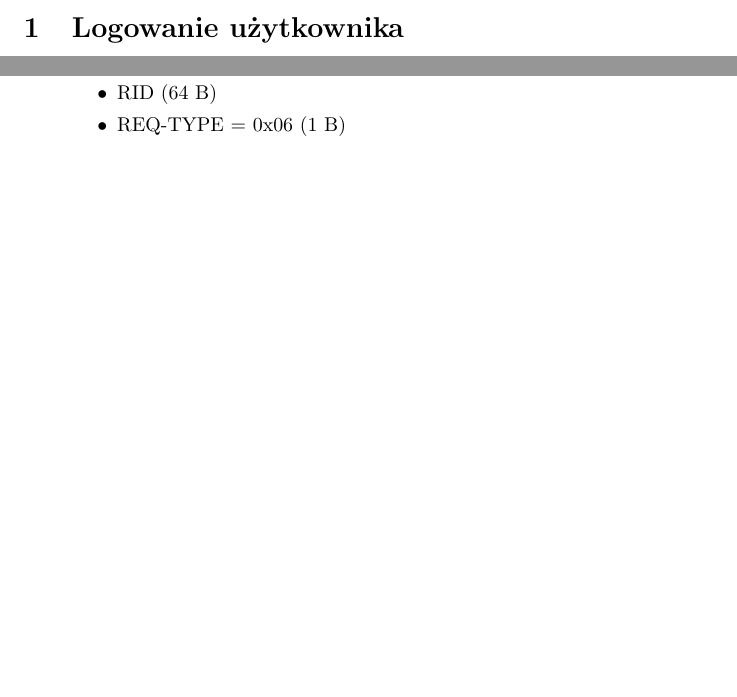
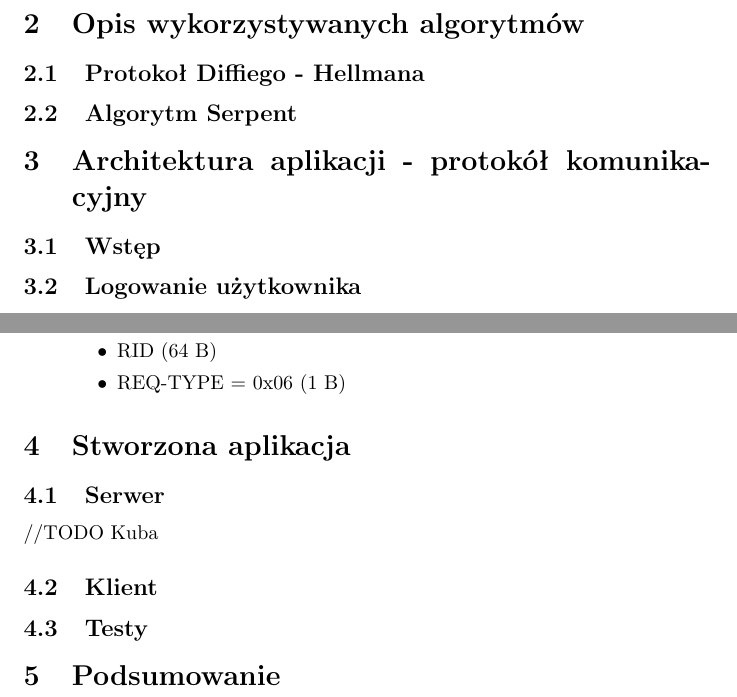
Before and after one commit to 5james/Simple-Cloud, a LaTeX document (protokol.tex): two parts of pages 1 and 5 of 5 before the commit and two parts of pages 2 and 6 of 6 after it, joined at a grey line, cut at the place of the change, the shorter picture padded with empty space. Compiled offline with pdfLaTeX.

Commit message:
dokumentacja TEX

```diff
--- a/protokol.tex
+++ b/protokol.tex
@@ -18,7 +20,17 @@
 		\item Protokół Diffiego - Hellmana wymaga ustalenia wspólnej liczby pierwszej $p$ oraz podstawy potęgi $g$. Przyjmujemy $p=\ jakas-duza-liczba-pierwsza-majaca-512-bitow$ oraz $g=2$ (bo potęgowanie dwójek jest chyba szybsze niż innych liczb?). Liczba pierwsza po której robimy modulo ma 512 bitów, czyli 64 B i tyle też ma każda liczba używana jako klucz w naszym protokole.
 	\end{enumerate}
 
-	\section{Logowanie użytkownika}
+	\section{Opis wykorzystywanych algorytmów}
+
+	\subsection{Protokoł Diffiego - Hellmana}
+
+	\subsection{Algorytm Serpent}
+
+	\section{Architektura aplikacji - protokół komunikacyjny}
+
+	\subsection{Wstęp}
+
+	\subsection{Logowanie użytkownika}
 	Klient najpierw wysyła swoją nazwę użytkownika. Jeżeli serwer posiada takiego użytkownika w systemie, następuje nawiązanie szyfrowanego połączenia poprzez zastosowanie protokołu Diffiego - Hellmana, a następnie potwierdzenie hasła. Jeżeli takiego użytkownika nie ma w systemie, następuje odmowa połączenia. Jeżeli hasło okaże się nieprawidłowe, również następuje odmowa połączenia.
 
 	\begin{enumerate}
@@ -191,7 +203,17 @@
 
 	\end{enumerate}
 
+	\section{Stworzona aplikacja}
 
+	\subsection{Serwer}
+
+	//TODO Kuba
+
+	\subsection{Klient}
+
+	\subsection{Testy}
+
+	\section{Podsumowanie}
 
 
 \end{document}
```
Also changed, not shown: protokol.pdf, protokol.tex (14 more changed lines), 2 other files.
